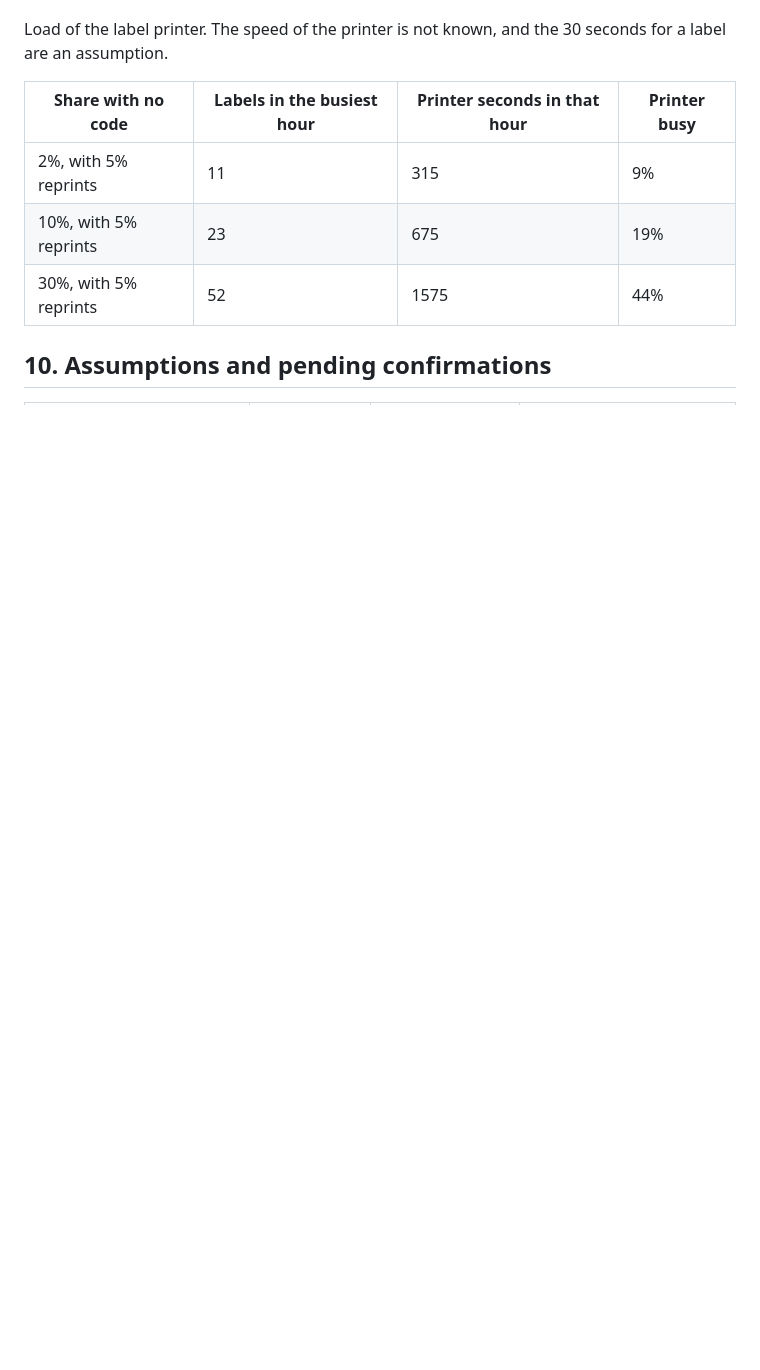
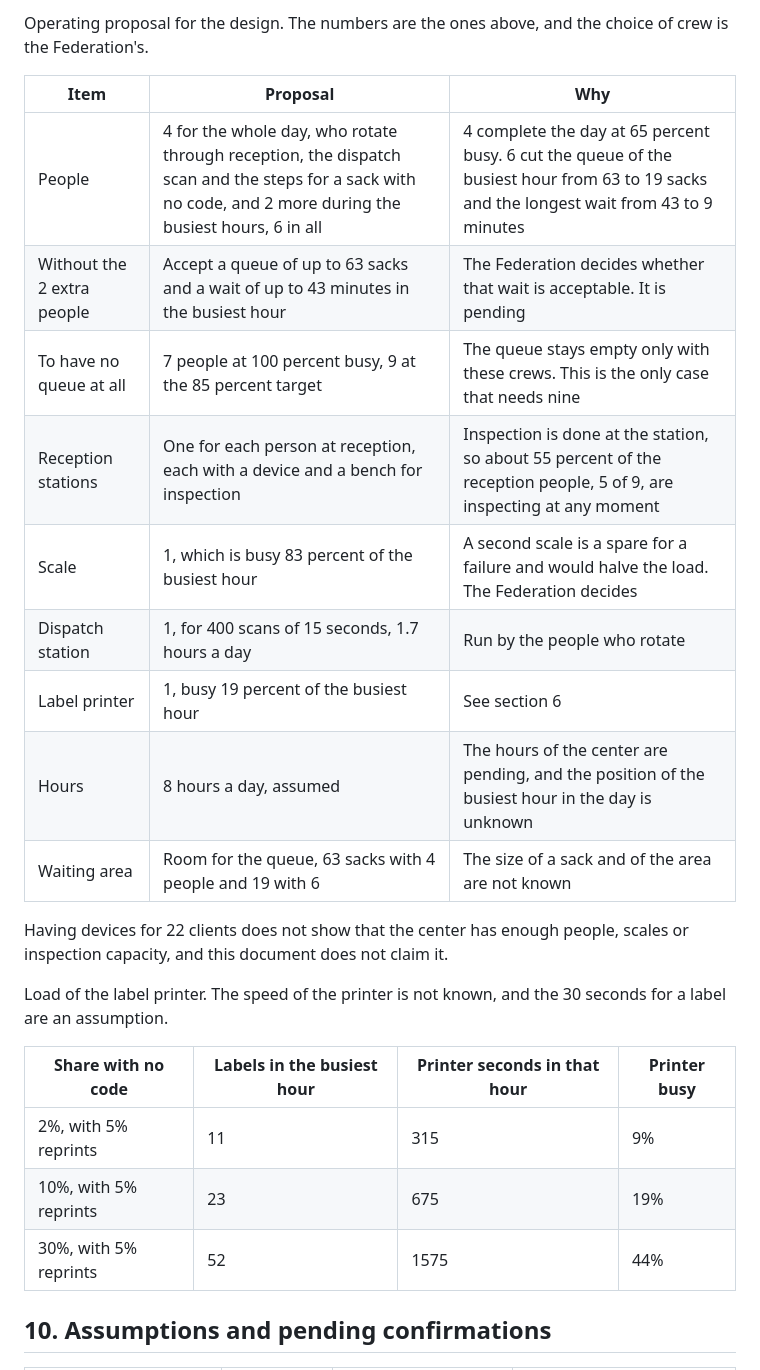
Before and after one commit to aromapacifico-devops/aromapacifico-devops-docs, a Markdown page: docs/network/collection-center-operations.md, the part around one of its changes. Drawn GitHub-style; blank space fills up the shorter version.

```diff
--- a/docs/network/collection-center-operations.md
+++ b/docs/network/collection-center-operations.md
@@ -261,3 +279,18 @@ The peak asks for about nine people at reception stations at the target utilizat
+Operating proposal for the design. The numbers are the ones above, and the choice of crew is the Federation's.
+
+| Item | Proposal | Why |
+|---|---|---|
+| People | 4 for the whole day, who rotate through reception, the dispatch scan and the steps for a sack with no code, and 2 more during the busiest hours, 6 in all | 4 complete the day at 65 percent busy. 6 cut the queue of the busiest hour from 63 to 19 sacks and the longest wait from 43 to 9 minutes |
+| Without the 2 extra people | Accept a queue of up to 63 sacks and a wait of up to 43 minutes in the busiest hour | The Federation decides whether that wait is acceptable. It is pending |
+| To have no queue at all | 7 people at 100 percent busy, 9 at the 85 percent target | The queue stays empty only with these crews. This is the only case that needs nine |
+| Reception stations | One for each person at reception, each with a device and a bench for inspection | Inspection is done at the station, so about 55 percent of the reception people, 5 of 9, are inspecting at any moment |
+| Scale | 1, which is busy 83 percent of the busiest hour | A second scale is a spare for a failure and would halve the load. The Federation decides |
+| Dispatch station | 1, for 400 scans of 15 seconds, 1.7 hours a day | Run by the people who rotate |
+| Label printer | 1, busy 19 percent of the busiest hour | See section 6 |
+| Hours | 8 hours a day, assumed | The hours of the center are pending, and the position of the busiest hour in the day is unknown |
+| Waiting area | Room for the queue, 63 sacks with 4 people and 19 with 6 | The size of a sack and of the area are not known |
+
+Having devices for 22 clients does not show that the center has enough people, scales or inspection capacity, and this document does not claim it.
 
 Load of the label printer. The speed of the printer is not known, and the 30 seconds for a label are an assumption.
 
```
Also changed, not shown: other parts of docs/network/collection-center-operations.md (+43 -19 lines), docs/architecture/diagrams/10-center-operation.drawio.png, 3 other files.
